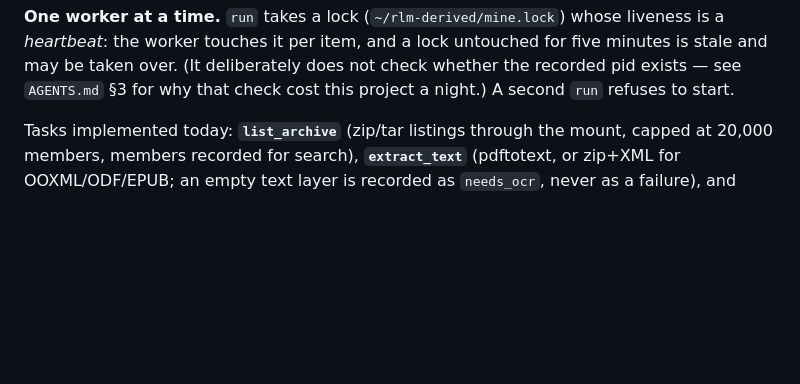
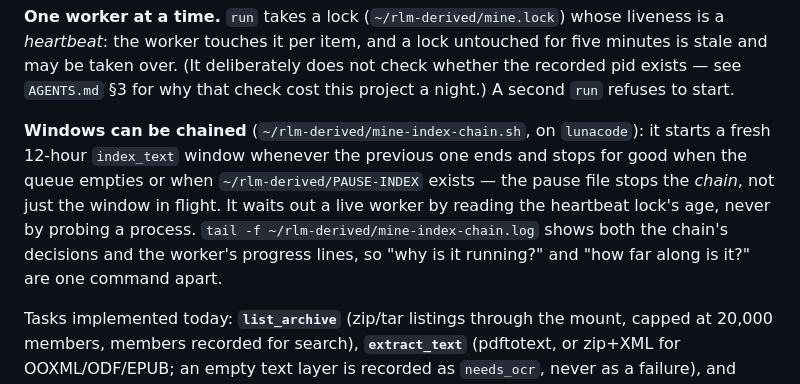
Before and after one commit to mizahnyx/rlm_for_local, a Markdown page: docs/operator-guide.md, the part around the change. Drawn GitHub-style; blank space fills up the shorter version.

```diff
--- a/docs/operator-guide.md
+++ b/docs/operator-guide.md
@@ -485,6 +485,15 @@ liveness is a *heartbeat*: the worker touches it per item, and a lock untouched
 for five minutes is stale and may be taken over. (It deliberately does not check
 whether the recorded pid exists — see `AGENTS.md` §3 for why that check cost this
 project a night.) A second `run` refuses to start.
+
+**Windows can be chained** (`~/rlm-derived/mine-index-chain.sh`, on `lunacode`):
+it starts a fresh 12-hour `index_text` window whenever the previous one ends and
+stops for good when the queue empties or when `~/rlm-derived/PAUSE-INDEX` exists
+— the pause file stops the *chain*, not just the window in flight. It waits out a
+live worker by reading the heartbeat lock's age, never by probing a process.
+`tail -f ~/rlm-derived/mine-index-chain.log` shows both the chain's decisions and
+the worker's progress lines, so "why is it running?" and "how far along is it?"
+are one command apart.
 
 Tasks implemented today: **`list_archive`** (zip/tar listings through the mount,
 capped at 20,000 members, members recorded for search), **`extract_text`**
```
Also changed, not shown: docs/20260912-1155-roadmap.md (+10 -0 lines).
